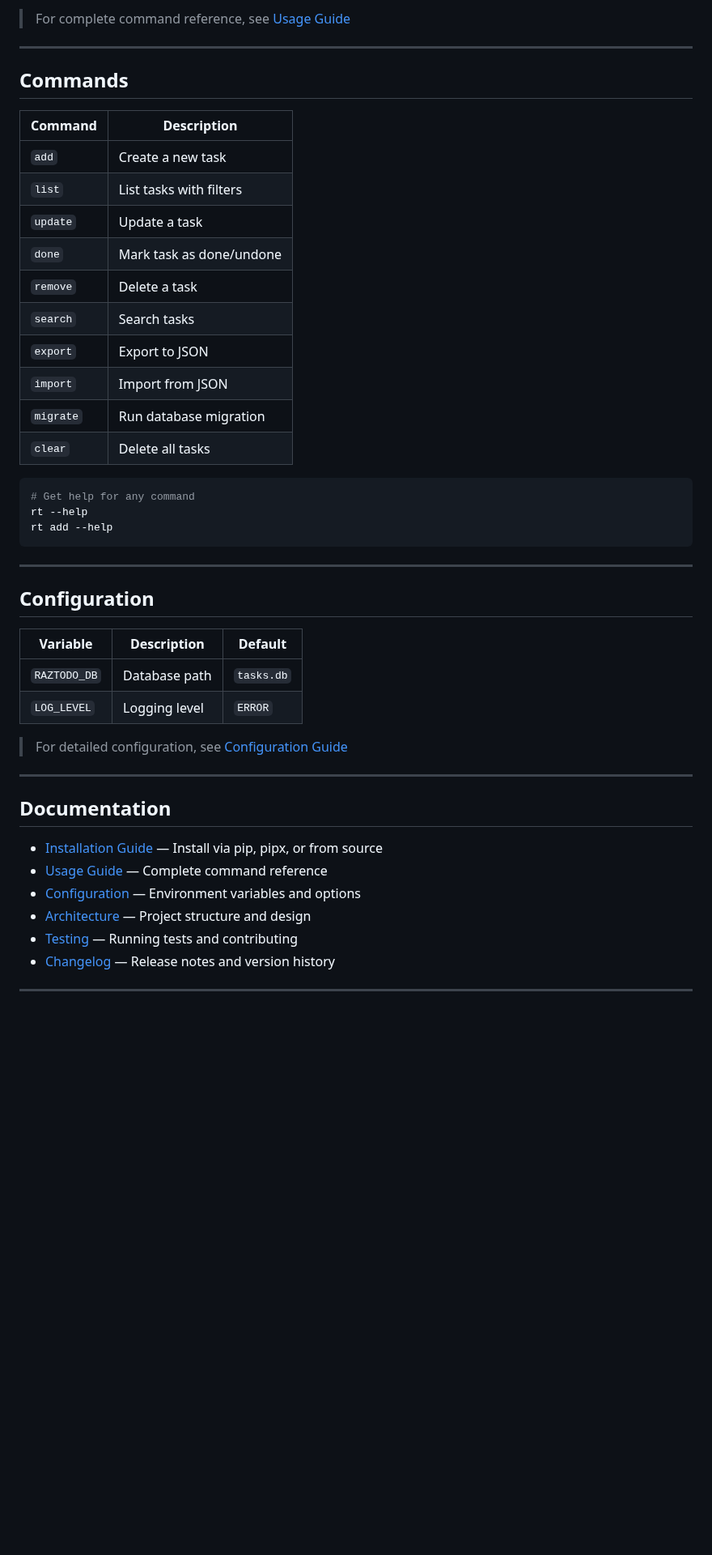
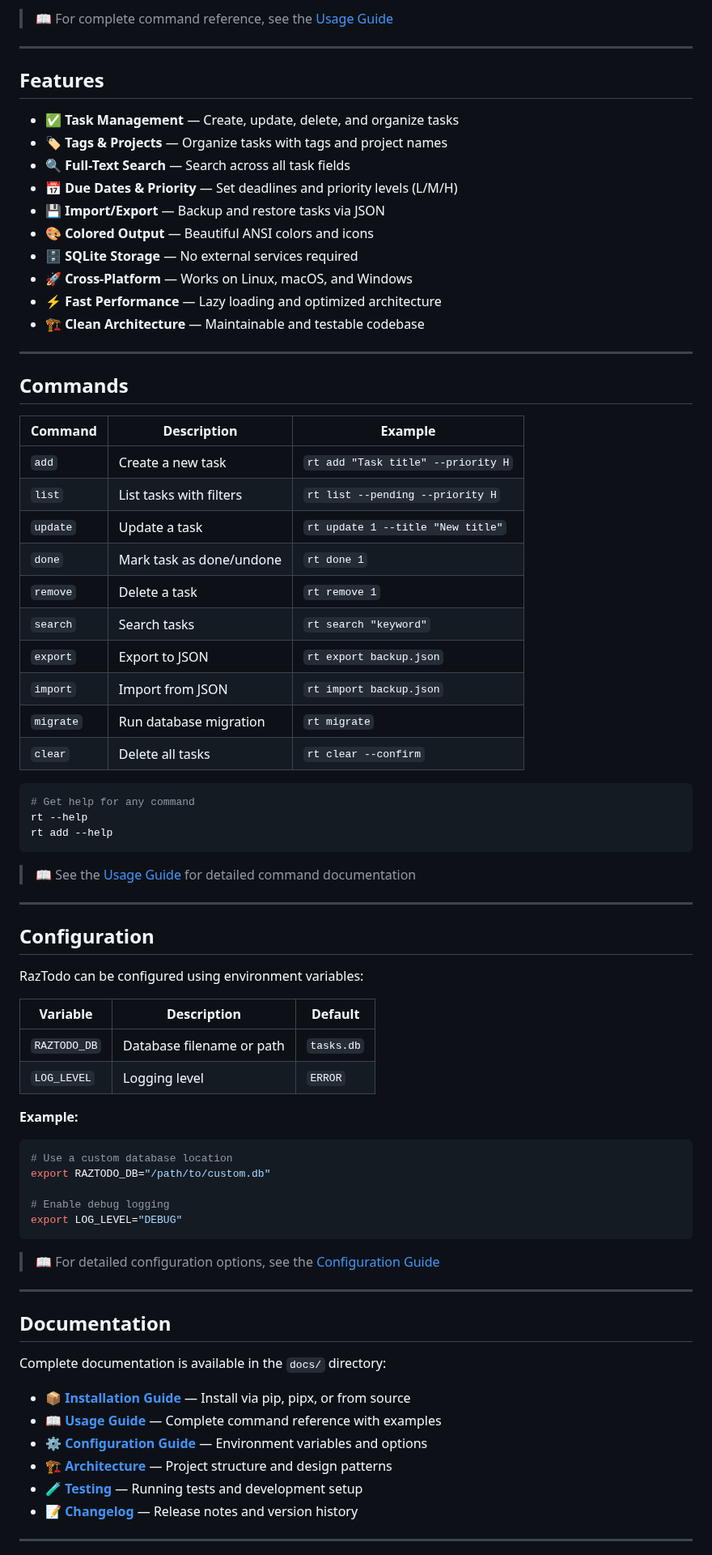
Before and after one commit to razbuild/raztodo, a Markdown page: README.md, the part around one of its changes. Shown at 81% size. Rendered like a GitHub page; blank space fills up the shorter version.

Commit message:
docs: improve README appearance

````diff
--- a/README.md
+++ b/README.md
@@ -61,23 +67,38 @@ rt search "groceries"
 ```
 
-> For complete command reference, see [Usage Guide](https://github.com/razbuild/raztodo/blob/master/docs/USAGE.md)
+> 📖 For complete command reference, see the [Usage Guide](https://github.com/razbuild/raztodo/blob/master/docs/USAGE.md)
+
+---
+
+## Features
+
+- ✅ **Task Management** — Create, update, delete, and organize tasks
+- 🏷️ **Tags & Projects** — Organize tasks with tags and project names
+- 🔍 **Full-Text Search** — Search across all task fields
+- 📅 **Due Dates & Priority** — Set deadlines and priority levels (L/M/H)
+- 💾 **Import/Export** — Backup and restore tasks via JSON
+- 🎨 **Colored Output** — Beautiful ANSI colors and icons
+- 🗄️ **SQLite Storage** — No external services required
+- 🚀 **Cross-Platform** — Works on Linux, macOS, and Windows
+- ⚡ **Fast Performance** — Lazy loading and optimized architecture
+- 🏗️ **Clean Architecture** — Maintainable and testable codebase
 
 ---
 
 ## Commands
 
-| Command | Description |
-|---------|-------------|
-| `add` | Create a new task |
-| `list` | List tasks with filters |
-| `update` | Update a task |
-| `done` | Mark task as done/undone |
-| `remove` | Delete a task |
-| `search` | Search tasks |
-| `export` | Export to JSON |
-| `import` | Import from JSON |
-| `migrate` | Run database migration |
-| `clear` | Delete all tasks |
+| Command | Description | Example |
+|---------|-------------|---------|
+| `add` | Create a new task | `rt add "Task title" --priority H` |
+| `list` | List tasks with filters | `rt list --pending --priority H` |
+| `update` | Update a task | `rt update 1 --title "New title"` |
+| `done` | Mark task as done/undone | `rt done 1` |
+| `remove` | Delete a task | `rt remove 1` |
+| `search` | Search tasks | `rt search "keyword"` |
+| `export` | Export to JSON | `rt export backup.json` |
+| `import` | Import from JSON | `rt import backup.json` |
+| `migrate` | Run database migration | `rt migrate` |
+| `clear` | Delete all tasks | `rt clear --confirm` |
 
 ```bash
 # Get help for any command
@@ -85,27 +106,43 @@ rt --help
 rt add --help
 ```
 
+> 📖 See the [Usage Guide](https://github.com/razbuild/raztodo/blob/master/docs/USAGE.md) for detailed command documentation
+
 ---
 
 ## Configuration
 
+RazTodo can be configured using environment variables:
+
 | Variable | Description | Default |
 |----------|-------------|---------|
-| `RAZTODO_DB` | Database path | `tasks.db` |
+| `RAZTODO_DB` | Database filename or path | `tasks.db` |
 | `LOG_LEVEL` | Logging level | `ERROR` |
 
-> For detailed configuration, see [Configuration Guide](https://github.com/razbuild/raztodo/blob/master/docs/CONFIGURATION.md)
+**Example:**
+
+```bash
+# Use a custom database location
+export RAZTODO_DB="/path/to/custom.db"
+
+# Enable debug logging
+export LOG_LEVEL="DEBUG"
+```
+
+> 📖 For detailed configuration options, see the [Configuration Guide](https://github.com/razbuild/raztodo/blob/master/docs/CONFIGURATION.md)
 
 ---
 
 ## Documentation
 
-- [Installation Guide](https://github.com/razbuild/raztodo/blob/master/docs/INSTALLATION.md) — Install via pip, pipx, or from source
-- [Usage Guide](https://github.com/razbuild/raztodo/blob/master/docs/USAGE.md) — Complete command reference
-- [Configuration](https://github.com/razbuild/raztodo/blob/master/docs/CONFIGURATION.md) — Environment variables and options
-- [Architecture](https://github.com/razbuild/raztodo/blob/master/docs/ARCHITECTURE.md) — Project structure and design
-- [Testing](https://github.com/razbuild/raztodo/blob/master/docs/TESTING.md) — Running tests and contributing
-- [Changelog](https://github.com/razbuild/raztodo/blob/master/CHANGELOG.md) — Release notes and version history
+Complete documentation is available in the `docs/` directory:
+
+- 📦 **[Installation Guide](https://github.com/razbuild/raztodo/blob/master/docs/INSTALLATION.md)** — Install via pip, pipx, or from source
+- 📖 **[Usage Guide](https://github.com/razbuild/raztodo/blob/master/docs/USAGE.md)** — Complete command reference with examples
+- ⚙️ **[Configuration Guide](https://github.com/razbuild/raztodo/blob/master/docs/CONFIGURATION.md)** — Environment variables and options
+- 🏗️ **[Architecture](https://github.com/razbuild/raztodo/blob/master/docs/ARCHITECTURE.md)** — Project structure and design patterns
+- 🧪 **[Testing](https://github.com/razbuild/raztodo/blob/master/docs/TESTING.md)** — Running tests and development setup
+- 📝 **[Changelog](https://github.com/razbuild/raztodo/blob/master/CHANGELOG.md)** — Release notes and version history
 
 ---
 
````
Also changed, not shown: other parts of README.md (+47 -28 lines).
